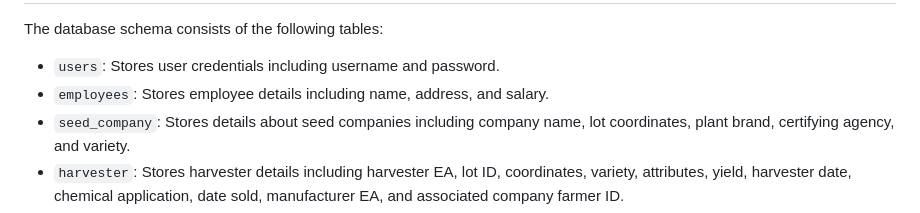
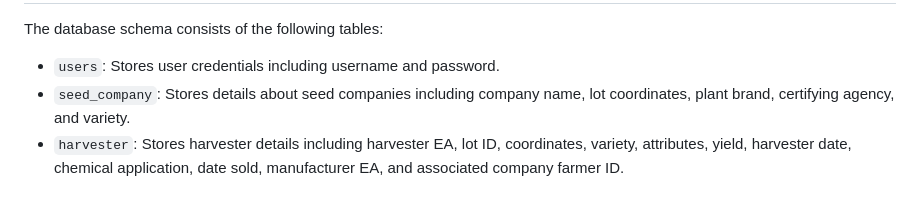
Before and after one commit to NelushGayashan/COCONUT_PROJECT, a Markdown page: README.md, the part around the change. Rendered like a GitHub page.

```diff
--- a/README.md
+++ b/README.md
@@ -65,7 +65,6 @@ Trust Coconut Manufacturing and Product Management System
  The database schema consists of the following tables:
 
 - `users`: Stores user credentials including username and password.
-- `employees`: Stores employee details including name, address, and salary.
 - `seed_company`: Stores details about seed companies including company name, lot coordinates, plant brand, certifying agency, and variety.
 - `harvester`: Stores harvester details including harvester EA, lot ID, coordinates, variety, attributes, yield, harvester date, chemical application, date sold, manufacturer EA, and associated company farmer ID.
 - `manufacturer`: Stores manufacturer details including manufacturer EA, shipment date, shipment credentials, grain type, purchase date, variety, quantity, date sold, manufacturer date, product ID, product name, weight, and manufacturer name.
```
